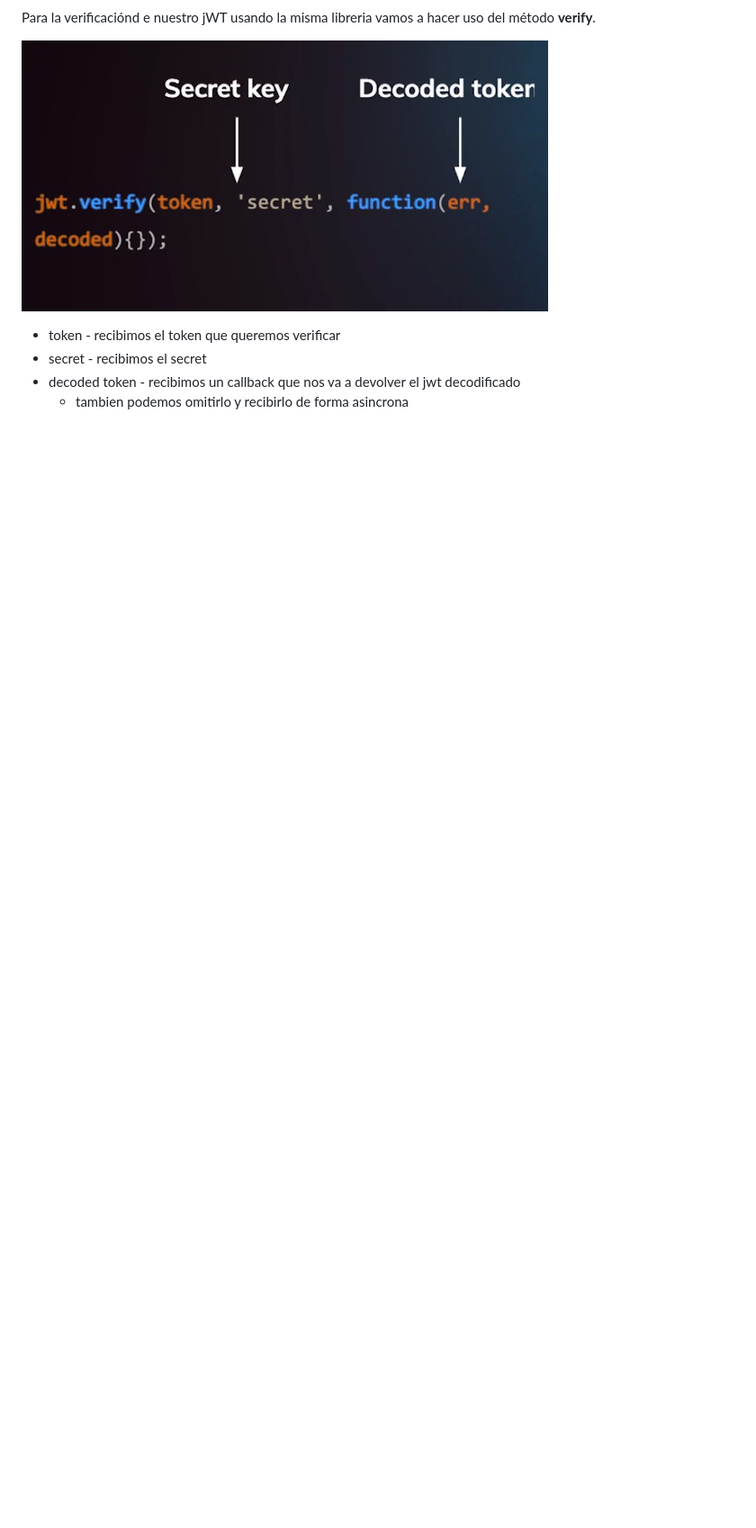
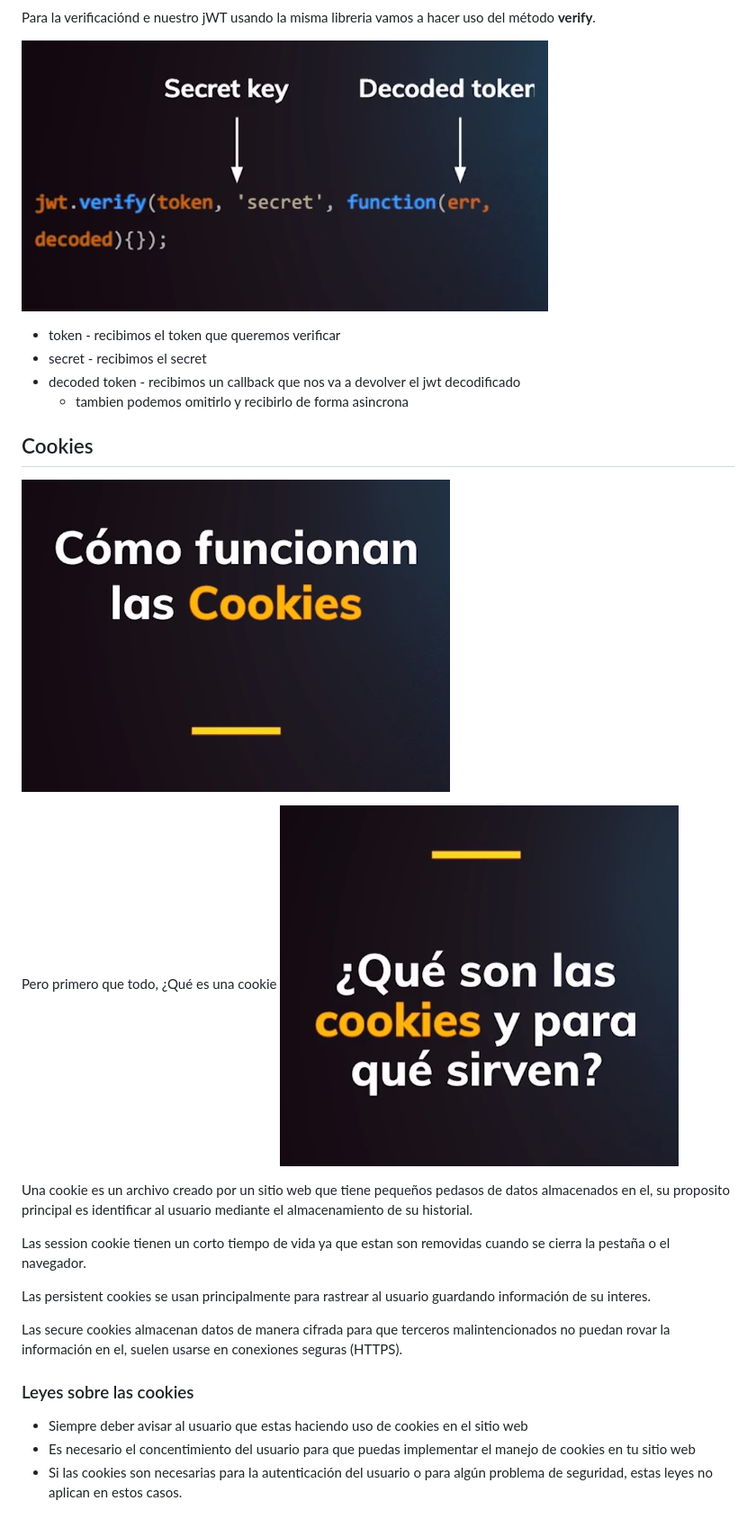
Before and after one commit to aomine1745/passportJS-platzi, a Markdown page: README.md, the part around the change. Shown: that part at 90% size. Drawn GitHub-style; pictures changed too: md/seguridad-17.jpg (added), md/seguridad-18.jpg (added); blank space fills up the shorter version.

```diff
--- a/README.md
+++ b/README.md
@@ -140,3 +140,23 @@ Para la verificaciónd e nuestro jWT usando la misma libreria vamos a hacer uso
 * secret - recibimos el secret
 * decoded token - recibimos un callback que nos va a devolver el jwt decodificado
   * tambien podemos omitirlo y recibirlo de forma asincrona
+
+## Cookies
+
+![seguridad](./md/seguridad-17.jpg)
+
+Pero primero que todo, ¿Qué es una cookie
+![seguridad](./md/seguridad-18.jpg)
+
+Una cookie es un archivo creado por un sitio web que tiene pequeños pedasos de datos almacenados en el, su proposito principal es identificar al usuario mediante el almacenamiento de su historial.
+
+Las session cookie tienen un corto tiempo de vida ya que estan son removidas cuando se cierra la pestaña o el navegador.
+
+Las persistent cookies se usan principalmente para rastrear al usuario guardando información de su interes.
+
+Las secure cookies almacenan datos de manera cifrada para que terceros malintencionados no puedan rovar la información en el, suelen usarse en conexiones seguras (HTTPS).
+
+### Leyes sobre las cookies
+* Siempre deber avisar al usuario que estas haciendo uso de cookies en el sitio web
+* Es necesario el concentimiento del usuario para que puedas implementar el manejo de cookies en tu sitio web
+* Si las cookies son necesarias para la autenticación del usuario o para algún problema de seguridad, estas leyes no aplican en estos casos.
```
Also changed, not shown: 5 other files.
